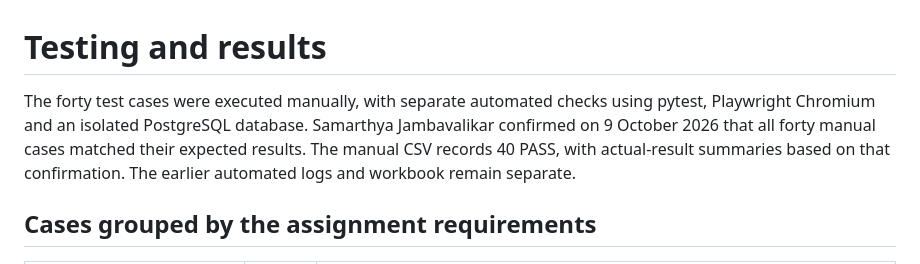
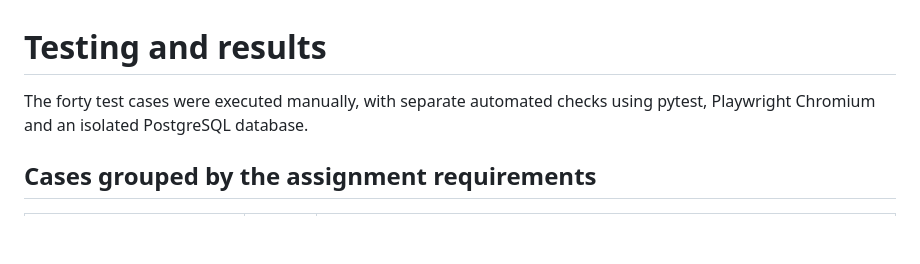
Before and after one commit to samarthya-06/project-resource-management, a Markdown page: docs/testing.md, the part around the change. GitHub-like rendering; blank space fills up the shorter version.

```diff
--- a/docs/testing.md
+++ b/docs/testing.md
@@ -1,10 +1,7 @@
 # Testing and results
 
 The forty test cases were executed manually, with separate automated checks using
-pytest, Playwright Chromium and an isolated PostgreSQL database. Samarthya
-Jambavalikar confirmed on 9 October 2026 that all forty manual cases matched their
-expected results. The manual CSV records 40 PASS, with actual-result summaries
-based on that confirmation. The earlier automated logs and workbook remain separate.
+pytest, Playwright Chromium and an isolated PostgreSQL database.
 
 ## Cases grouped by the assignment requirements
 
```
